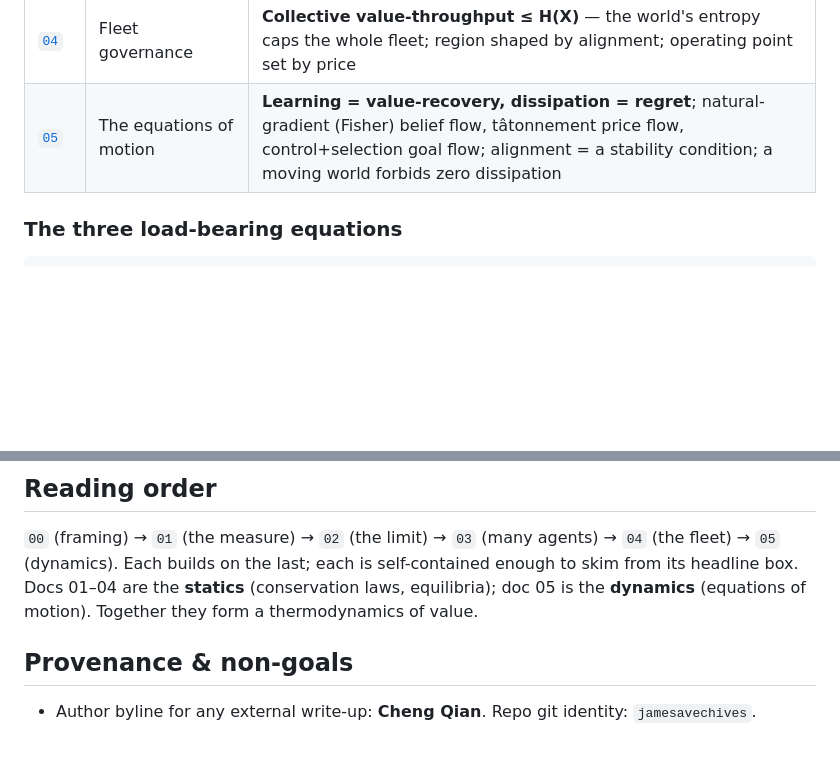
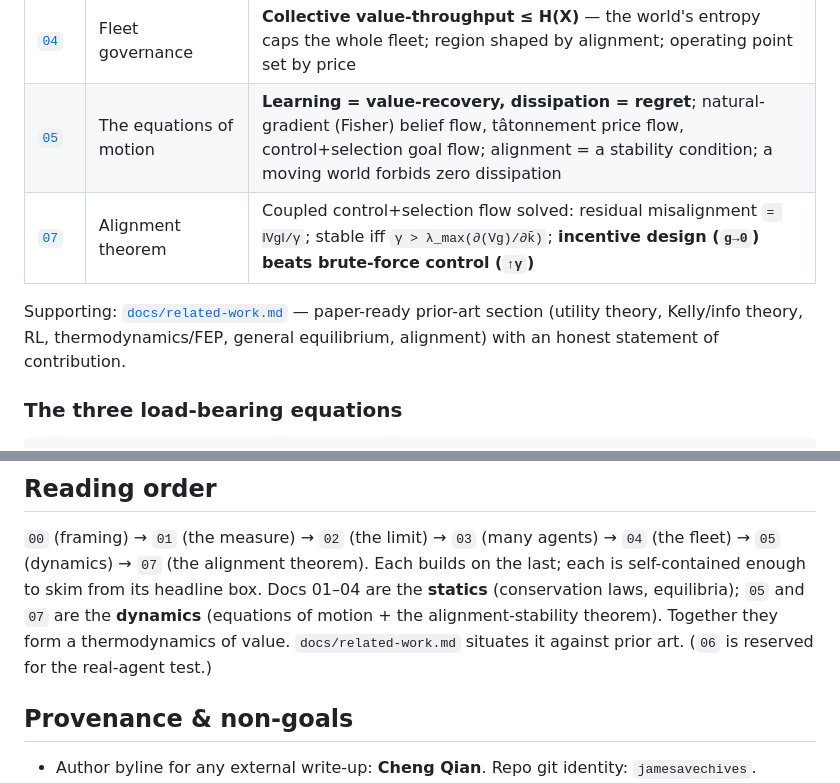
Before and after one commit to macrokit/value, a Markdown page: README.md, 2 parts joined by grey strips. Drawn GitHub-style; blank space fills up the shorter version.

```diff
--- a/README.md
+++ b/README.md
@@ -37,6 +37,11 @@ it forces the theory to make the frame explicit.
 | [`03`](docs/03-cross-frame-value.md) | Cross-frame / multi-agent | **Value is frame-relative; price is frame-independent.** Exchange via shadow price `λ=K/E`; invariant = Fisher–Rao metric (Čencov); alignment `cos θ` sets positive/negative-sum |
 | [`04`](docs/04-multi-agent-capacity-region.md) | Fleet governance | **Collective value-throughput ≤ H(X)** — the world's entropy caps the whole fleet; region shaped by alignment; operating point set by price |
 | [`05`](docs/05-dynamics.md) | The equations of motion | **Learning = value-recovery, dissipation = regret**; natural-gradient (Fisher) belief flow, tâtonnement price flow, control+selection goal flow; alignment = a stability condition; a moving world forbids zero dissipation |
+| [`07`](docs/07-alignment-stability.md) | Alignment theorem | Coupled control+selection flow solved: residual misalignment `= ‖Vg‖/γ`; stable iff `γ > λ_max(∂(Vg)/∂k̄)`; **incentive design (`g→0`) beats brute-force control (`↑γ`)** |
+
+Supporting: [`docs/related-work.md`](docs/related-work.md) — paper-ready prior-art section (utility theory,
+Kelly/info theory, RL, thermodynamics/FEP, general equilibrium, alignment) with an honest statement of
+contribution.
 
 ### The three load-bearing equations
 
@@ -98,9 +103,10 @@ assumptions.
 ## Reading order
 
 `00` (framing) → `01` (the measure) → `02` (the limit) → `03` (many agents) → `04` (the fleet) → `05`
-(dynamics). Each builds on the last; each is self-contained enough to skim from its headline box. Docs 01–04
-are the **statics** (conservation laws, equilibria); doc 05 is the **dynamics** (equations of motion).
-Together they form a thermodynamics of value.
+(dynamics) → `07` (the alignment theorem). Each builds on the last; each is self-contained enough to skim from
+its headline box. Docs 01–04 are the **statics** (conservation laws, equilibria); `05` and `07` are the
+**dynamics** (equations of motion + the alignment-stability theorem). Together they form a thermodynamics of
+value. `docs/related-work.md` situates it against prior art. (`06` is reserved for the real-agent test.)
 
 ## Provenance & non-goals
 
```
Also changed, not shown: docs/07-alignment-stability.md (added, +116 -0 lines), docs/related-work.md (added, +100 -0 lines).
